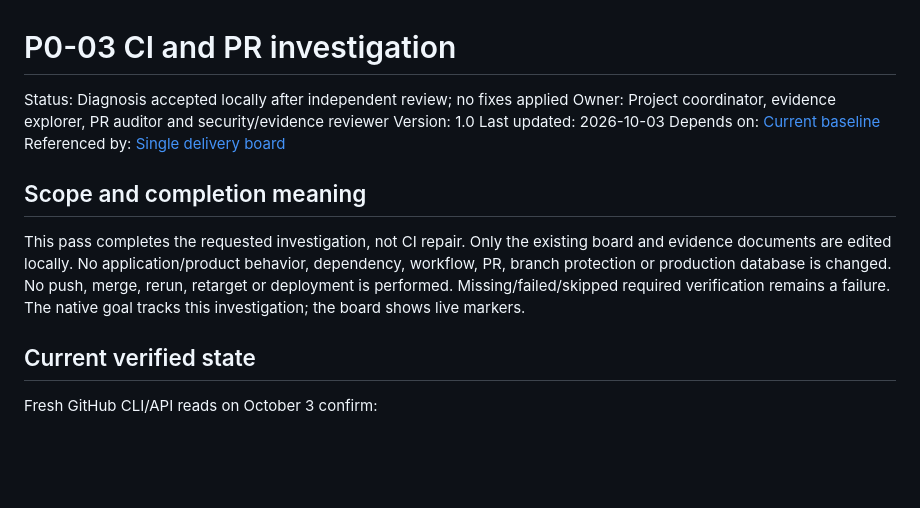
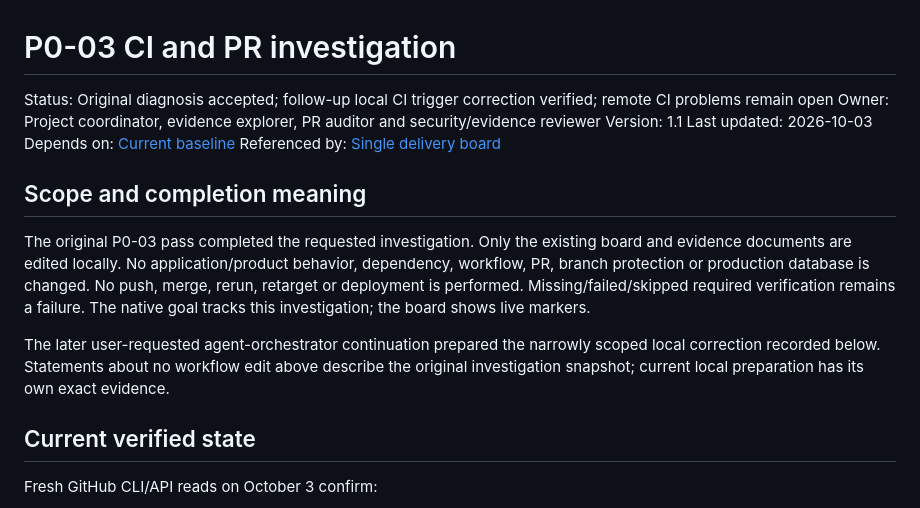
Before and after one commit to NAVANEETHVVINOD/Grow-by-IL, a Markdown page: docs/05_DevOps/P0_03_CI_INVESTIGATION.md, the part around one of its changes. Rendered like a GitHub page; blank space fills up the shorter version.

```diff
--- a/docs/05_DevOps/P0_03_CI_INVESTIGATION.md
+++ b/docs/05_DevOps/P0_03_CI_INVESTIGATION.md
@@ -1,19 +1,23 @@
 # P0-03 CI and PR investigation
 
-Status: Diagnosis accepted locally after independent review; no fixes applied
+Status: Original diagnosis accepted; follow-up local CI trigger correction verified; remote CI problems remain open
 Owner: Project coordinator, evidence explorer, PR auditor and security/evidence reviewer
-Version: 1.0
+Version: 1.1
 Last updated: 2026-10-03
 Depends on: [Current baseline](../00_Project/CURRENT_PROJECT_BASELINE.md)
 Referenced by: [Single delivery board](../00_Project/GROW_V1_TASK_BOARD.md)
 
 ## Scope and completion meaning
 
-This pass completes the requested investigation, not CI repair. Only the existing board
+The original P0-03 pass completed the requested investigation. Only the existing board
 and evidence documents are edited locally. No application/product behavior, dependency,
 workflow, PR, branch protection or production database is changed. No push, merge,
 rerun, retarget or deployment is performed. Missing/failed/skipped required verification
 remains a failure. The native goal tracks this investigation; the board shows live markers.
+
+The later user-requested agent-orchestrator continuation prepared the narrowly scoped
+local correction recorded below. Statements about no workflow edit above describe the
+original investigation snapshot; current local preparation has its own exact evidence.
 
 ## Current verified state
 
```
Also changed, not shown: other parts of docs/05_DevOps/P0_03_CI_INVESTIGATION.md (+53 -0 lines), docs/00_Project/GROW_V1_TASK_BOARD.md (+23 -2 lines).
